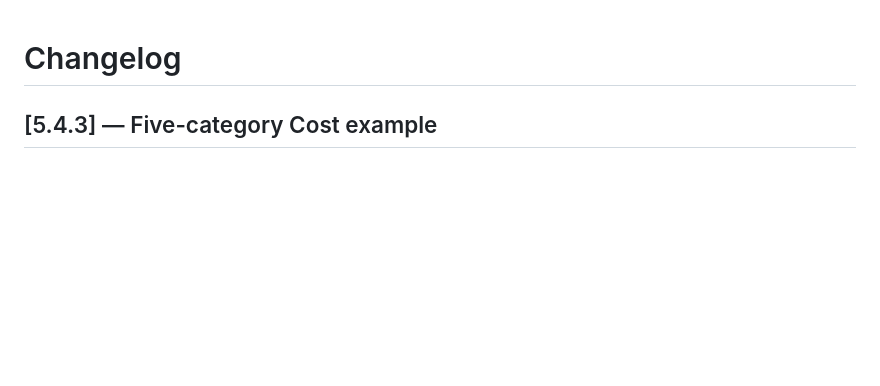
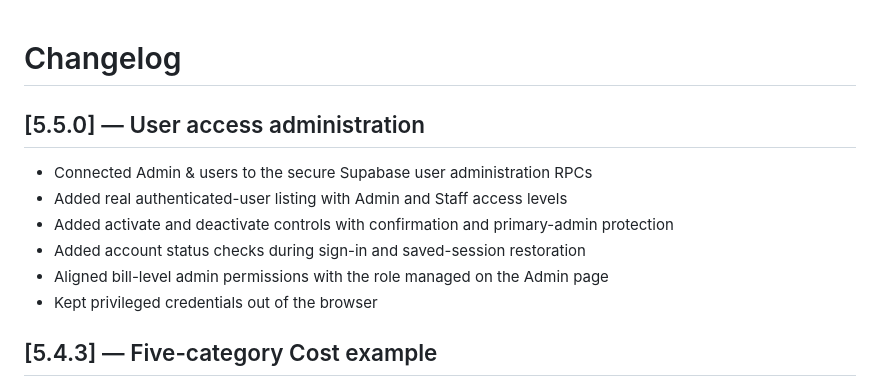
Before and after one commit to naappe/Bills, a Markdown page: CHANGELOG.md, the part around the change. Drawn GitHub-style; blank space fills up the shorter version.

Commit message:
feat(admin): update CHANGELOG.md

```diff
--- a/CHANGELOG.md
+++ b/CHANGELOG.md
@@ -1,4 +1,13 @@
 # Changelog
+
+## [5.5.0] — User access administration
+
+- Connected Admin & users to the secure Supabase user administration RPCs
+- Added real authenticated-user listing with Admin and Staff access levels
+- Added activate and deactivate controls with confirmation and primary-admin protection
+- Added account status checks during sign-in and saved-session restoration
+- Aligned bill-level admin permissions with the role managed on the Admin page
+- Kept privileged credentials out of the browser
 
 ## [5.4.3] — Five-category Cost example
 
```
